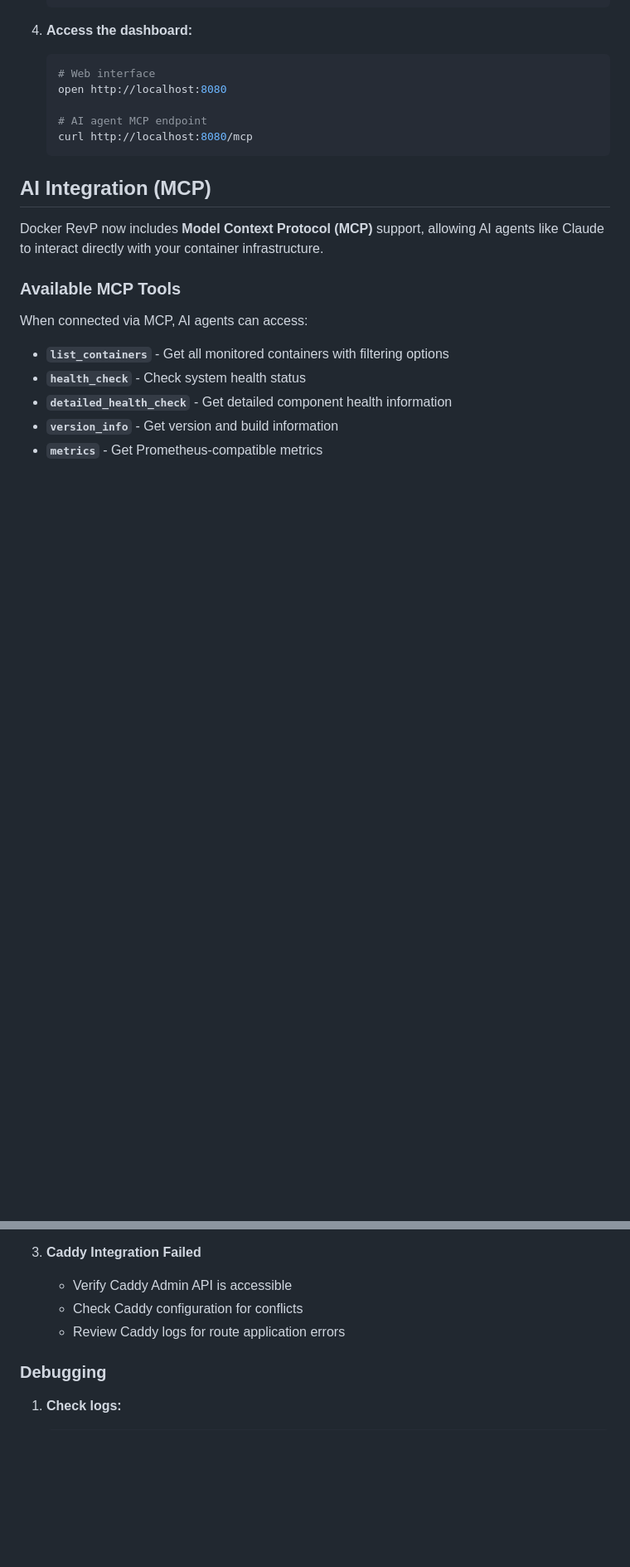
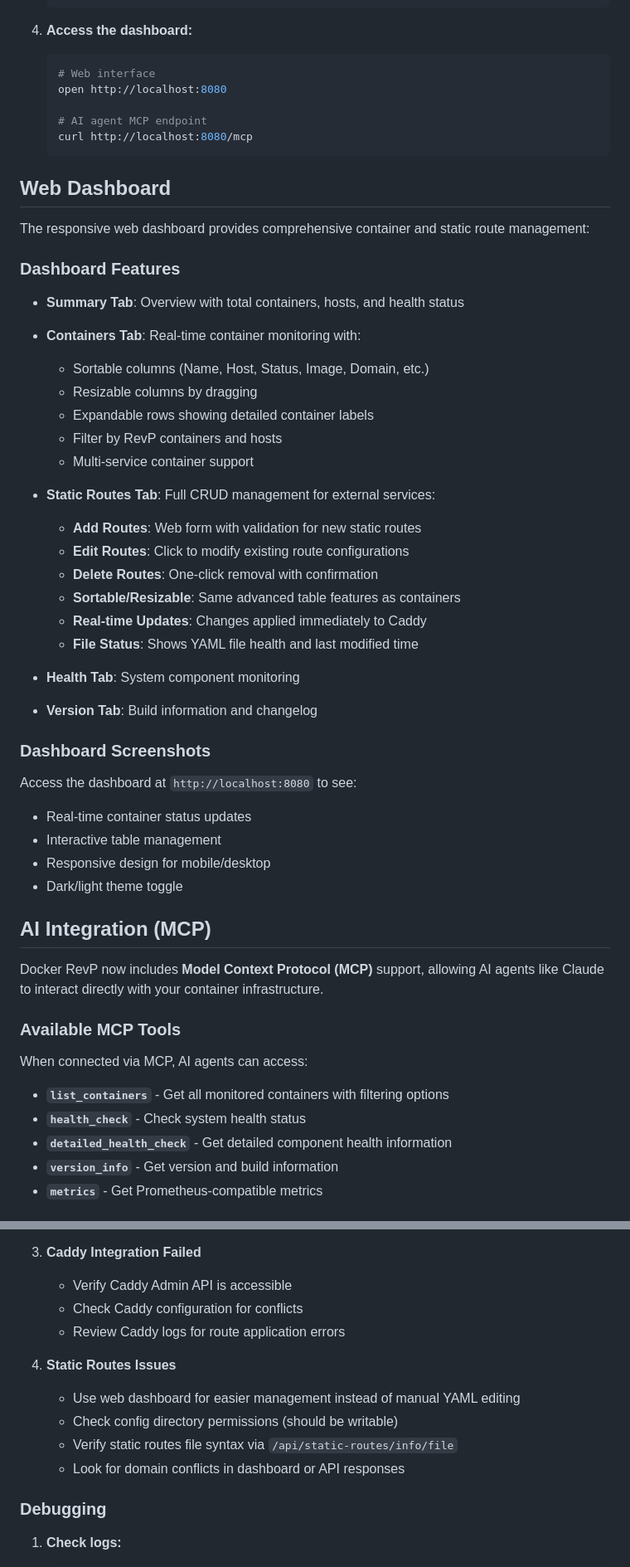
Before and after one commit to snadboy/docker-revp, a Markdown page: README.md, 2 parts joined by grey strips. Shown at 83% size. Rendered like a GitHub page; blank space fills up the shorter version.

````diff
--- a/README.md
+++ b/README.md
@@ -65,6 +68,39 @@ A Python-based Docker container that monitors Docker containers across multiple
    # AI agent MCP endpoint
    curl http://localhost:8080/mcp
    ```
+
+## Web Dashboard
+
+The responsive web dashboard provides comprehensive container and static route management:
+
+### Dashboard Features
+
+- **Summary Tab**: Overview with total containers, hosts, and health status
+- **Containers Tab**: Real-time container monitoring with:
+  - Sortable columns (Name, Host, Status, Image, Domain, etc.)
+  - Resizable columns by dragging
+  - Expandable rows showing detailed container labels
+  - Filter by RevP containers and hosts
+  - Multi-service container support
+
+- **Static Routes Tab**: Full CRUD management for external services:
+  - **Add Routes**: Web form with validation for new static routes
+  - **Edit Routes**: Click to modify existing route configurations
+  - **Delete Routes**: One-click removal with confirmation
+  - **Sortable/Resizable**: Same advanced table features as containers
+  - **Real-time Updates**: Changes applied immediately to Caddy
+  - **File Status**: Shows YAML file health and last modified time
+
+- **Health Tab**: System component monitoring
+- **Version Tab**: Build information and changelog
+
+### Dashboard Screenshots
+
+Access the dashboard at `http://localhost:8080` to see:
+- Real-time container status updates
+- Interactive table management
+- Responsive design for mobile/desktop
+- Dark/light theme toggle
 
 ## AI Integration (MCP)
 
@@ -668,6 +772,12 @@ The included `docker-compose.yml` provides:
    - Check Caddy configuration for conflicts
    - Review Caddy logs for route application errors
 
+4. **Static Routes Issues**
+   - Use web dashboard for easier management instead of manual YAML editing
+   - Check config directory permissions (should be writable)
+   - Verify static routes file syntax via `/api/static-routes/info/file`
+   - Look for domain conflicts in dashboard or API responses
+
 ### Debugging
 
 1. **Check logs:**
````
Also changed, not shown: other parts of README.md (+76 -5 lines).
